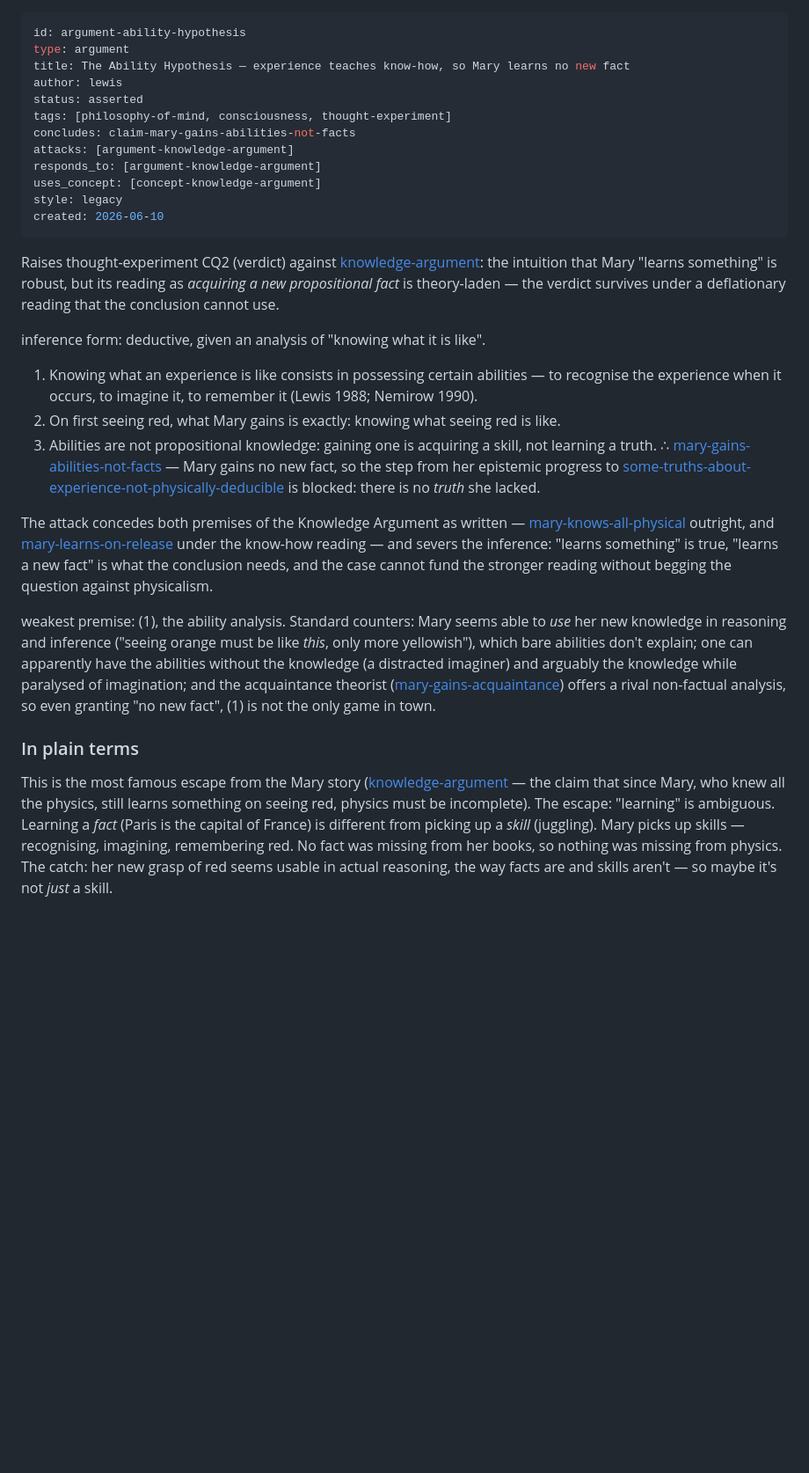
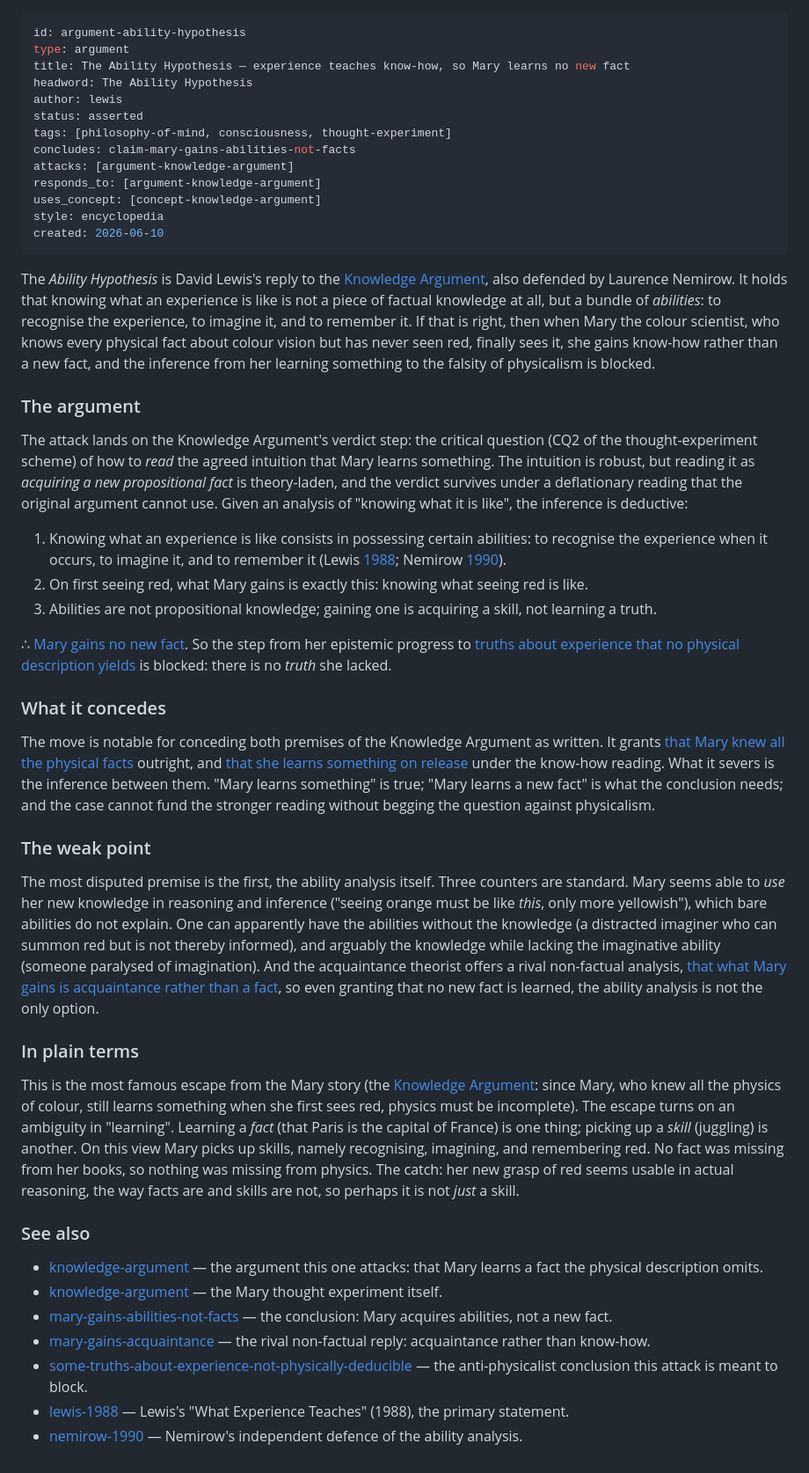
Before and after one commit to malaya-zemlya/philosophy-web, a Markdown page: web/arguments/ability-hypothesis.md, the part around the change. Shown at 88% size. Drawn GitHub-style; blank space fills up the shorter version.

Commit message:
feat(web): encyclopedify the ability hypothesis; cite Lewis (1988) and Nemirow (1990)
Rewrite ability-hypothesis into the encyclopedia style (headword, plain definition, standard
counters) and back the attributions with source nodes: Lewis, "What Experience Teaches" (1988)
and Nemirow, "Physicalism and the Cognitive Role of Acquaintance" (1990).

Co-Authored-By: Claude Opus 4.8 <noreply@anthropic.com>

```diff
--- a/web/arguments/ability-hypothesis.md
+++ b/web/arguments/ability-hypothesis.md
@@ -2,6 +2,7 @@
 id: argument-ability-hypothesis
 type: argument
 title: The Ability Hypothesis — experience teaches know-how, so Mary learns no new fact
+headword: The Ability Hypothesis
 author: lewis
 status: asserted
 tags: [philosophy-of-mind, consciousness, thought-experiment]
@@ -9,44 +10,76 @@ concludes: claim-mary-gains-abilities-not-facts
 attacks: [argument-knowledge-argument]
 responds_to: [argument-knowledge-argument]
 uses_concept: [concept-knowledge-argument]
-style: legacy
+style: encyclopedia
 created: 2026-06-10
 ---
 
-Raises thought-experiment CQ2 (verdict) against [knowledge-argument](knowledge-argument.md): the intuition
-that Mary "learns something" is robust, but its reading as *acquiring a new propositional fact* is
-theory-laden — the verdict survives under a deflationary reading that the conclusion cannot use.
+The *Ability Hypothesis* is David Lewis's reply to the [Knowledge
+Argument](knowledge-argument.md), also defended by Laurence Nemirow. It holds that knowing what an experience is like is
+not a piece of factual knowledge at all, but a bundle of *abilities*: to recognise the experience,
+to imagine it, and to remember it. If that is right, then when Mary the colour scientist, who knows
+every physical fact about colour vision but has never seen red, finally sees it, she gains know-how
+rather than a new fact, and the inference from her learning something to the falsity of physicalism
+is blocked.
 
-inference form: deductive, given an analysis of "knowing what it is like".
+### The argument
 
-1. Knowing what an experience is like consists in possessing certain abilities — to recognise the
-   experience when it occurs, to imagine it, to remember it (Lewis 1988; Nemirow 1990).
-2. On first seeing red, what Mary gains is exactly: knowing what seeing red is like.
-3. Abilities are not propositional knowledge: gaining one is acquiring a skill, not learning a
+The attack lands on the Knowledge Argument's verdict step: the critical question (CQ2 of the
+thought-experiment scheme) of how to *read* the agreed intuition that Mary learns something. The
+intuition is robust, but reading it as *acquiring a new propositional fact* is theory-laden, and the
+verdict survives under a deflationary reading that the original argument cannot use. Given an
+analysis of "knowing what it is like", the inference is deductive:
+
+1. Knowing what an experience is like consists in possessing certain abilities: to recognise the
+   experience when it occurs, to imagine it, and to remember it (Lewis [1988](../sources/lewis-1988.md);
+   Nemirow [1990](../sources/nemirow-1990.md)).
+2. On first seeing red, what Mary gains is exactly this: knowing what seeing red is like.
+3. Abilities are not propositional knowledge; gaining one is acquiring a skill, not learning a
    truth.
-∴ [mary-gains-abilities-not-facts](../claims/mary-gains-abilities-not-facts.md) — Mary gains no new fact, so the step from her
-   epistemic progress to [some-truths-about-experience-not-physically-deducible](../claims/some-truths-about-experience-not-physically-deducible.md) is
-   blocked: there is no *truth* she lacked.
 
-The attack concedes both premises of the Knowledge Argument as written —
-[mary-knows-all-physical](../claims/mary-knows-all-physical.md) outright, and [mary-learns-on-release](../claims/mary-learns-on-release.md) under the
-know-how reading — and severs the inference: "learns something" is true, "learns a new fact" is
-what the conclusion needs, and the case cannot fund the stronger reading without begging the
+∴ [Mary gains no new fact](../claims/mary-gains-abilities-not-facts.md). So the step from her epistemic
+progress to [truths about experience
+that no physical description yields](../claims/some-truths-about-experience-not-physically-deducible.md) is blocked: there is no *truth* she lacked.
+
+### What it concedes
+
+The move is notable for conceding both premises of the Knowledge Argument as written. It grants
+[that Mary knew all the physical facts](../claims/mary-knows-all-physical.md) outright, and
+[that she learns something on release](../claims/mary-learns-on-release.md) under the know-how reading.
+What it severs is the inference between them. "Mary learns something" is true; "Mary learns a new
+fact" is what the conclusion needs; and the case cannot fund the stronger reading without begging the
 question against physicalism.
 
-weakest premise: (1), the ability analysis. Standard counters: Mary seems able to *use* her new
-knowledge in reasoning and inference ("seeing orange must be like *this*, only more yellowish"),
-which bare abilities don't explain; one can apparently have the abilities without the knowledge
-(a distracted imaginer) and arguably the knowledge while paralysed of imagination; and the
-acquaintance theorist ([mary-gains-acquaintance](../claims/mary-gains-acquaintance.md)) offers a rival non-factual analysis, so
-even granting "no new fact", (1) is not the only game in town.
+### The weak point
+
+The most disputed premise is the first, the ability analysis itself. Three counters are standard.
+Mary seems able to *use* her new knowledge in reasoning and inference ("seeing orange must be like
+*this*, only more yellowish"), which bare abilities do not explain. One can apparently have the
+abilities without the knowledge (a distracted imaginer who can summon red but is not thereby
+informed), and arguably the knowledge while lacking the imaginative ability (someone paralysed of
+imagination). And the acquaintance theorist offers a rival non-factual analysis,
+[that what Mary gains is acquaintance rather than a fact](../claims/mary-gains-acquaintance.md), so even
+granting that no new fact is learned, the ability analysis is not the only option.
 
 ### In plain terms
 
-This is the most famous escape from the Mary story ([knowledge-argument](knowledge-argument.md) — the claim
-that since Mary, who knew all the physics, still learns something on seeing red, physics must be
-incomplete). The escape: "learning" is ambiguous. Learning a *fact* (Paris is the capital of
-France) is different from picking up a *skill* (juggling). Mary picks up skills — recognising,
-imagining, remembering red. No fact was missing from her books, so nothing was missing from
-physics. The catch: her new grasp of red seems usable in actual reasoning, the way facts are and
-skills aren't — so maybe it's not *just* a skill.
+This is the most famous escape from the Mary story (the [Knowledge
+Argument](knowledge-argument.md): since Mary, who knew all the physics of colour, still learns something when she first
+sees red, physics must be incomplete). The escape turns on an ambiguity in "learning". Learning a
+*fact* (that Paris is the capital of France) is one thing; picking up a *skill* (juggling) is
+another. On this view Mary picks up skills, namely recognising, imagining, and remembering red. No
+fact was missing from her books, so nothing was missing from physics. The catch: her new grasp of
+red seems usable in actual reasoning, the way facts are and skills are not, so perhaps it is not
+*just* a skill.
+
+### See also
+
+- [knowledge-argument](knowledge-argument.md) — the argument this one attacks: that Mary learns a fact the
+  physical description omits.
+- [knowledge-argument](../concepts/knowledge-argument.md) — the Mary thought experiment itself.
+- [mary-gains-abilities-not-facts](../claims/mary-gains-abilities-not-facts.md) — the conclusion: Mary acquires abilities, not a new fact.
+- [mary-gains-acquaintance](../claims/mary-gains-acquaintance.md) — the rival non-factual reply: acquaintance rather than know-how.
+- [some-truths-about-experience-not-physically-deducible](../claims/some-truths-about-experience-not-physically-deducible.md) — the anti-physicalist conclusion
+  this attack is meant to block.
+- [lewis-1988](../sources/lewis-1988.md) — Lewis's "What Experience Teaches" (1988), the primary statement.
+- [nemirow-1990](../sources/nemirow-1990.md) — Nemirow's independent defence of the ability analysis.
```
Also changed, not shown: web/sources/lewis-1988.md (added, +21 -0 lines), web/sources/nemirow-1990.md (added, +21 -0 lines).
